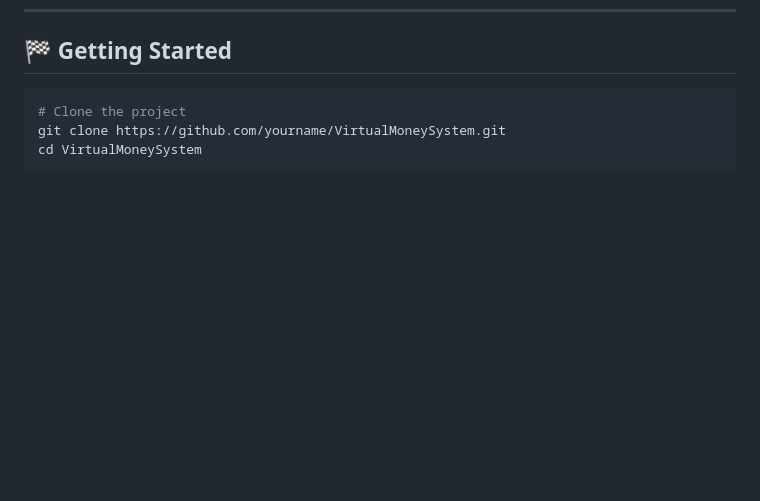
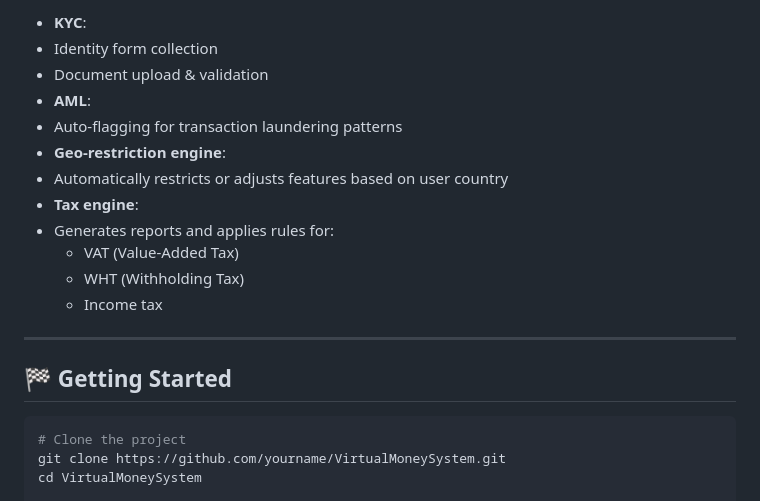
Before and after one commit to Kandemark/VirtualMoneySystem, a Markdown page: README.md, the part around one of its changes. GitHub-like rendering; blank space fills up the shorter version.

````diff
--- a/README.md
+++ b/README.md
@@ -82,3 +148,19 @@ Supports integration with:
+- **KYC**:
+- Identity form collection
+- Document upload & validation
+- **AML**:
+- Auto-flagging for transaction laundering patterns
+- **Geo-restriction engine**:
+- Automatically restricts or adjusts features based on user country
+- **Tax engine**:
+- Generates reports and applies rules for:
+  - VAT (Value-Added Tax)
+  - WHT (Withholding Tax)
+  - Income tax
+
+
+---
+
 ## 🏁 Getting Started
 
 ```bash
````
Also changed, not shown: other parts of README.md (+66 -0 lines).
